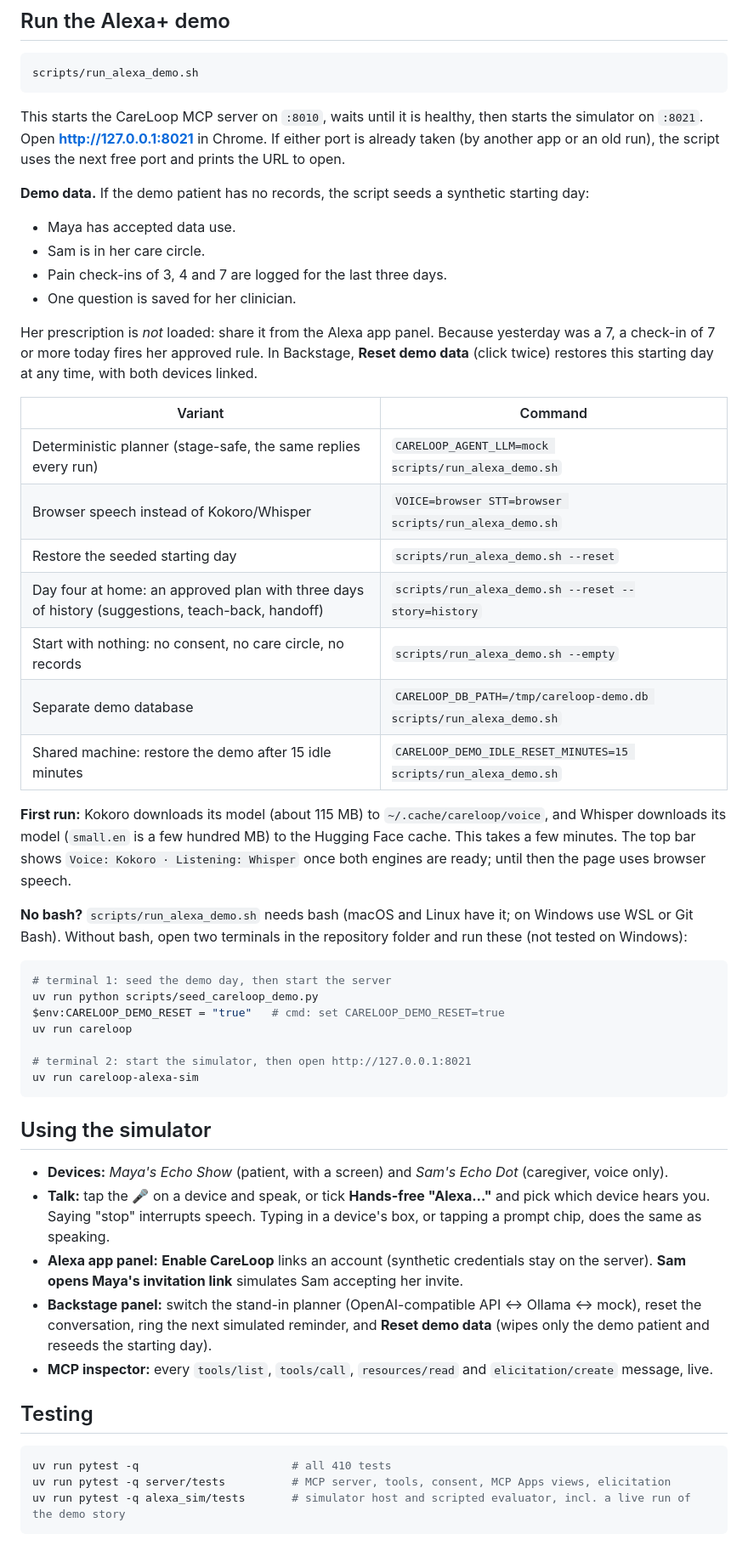
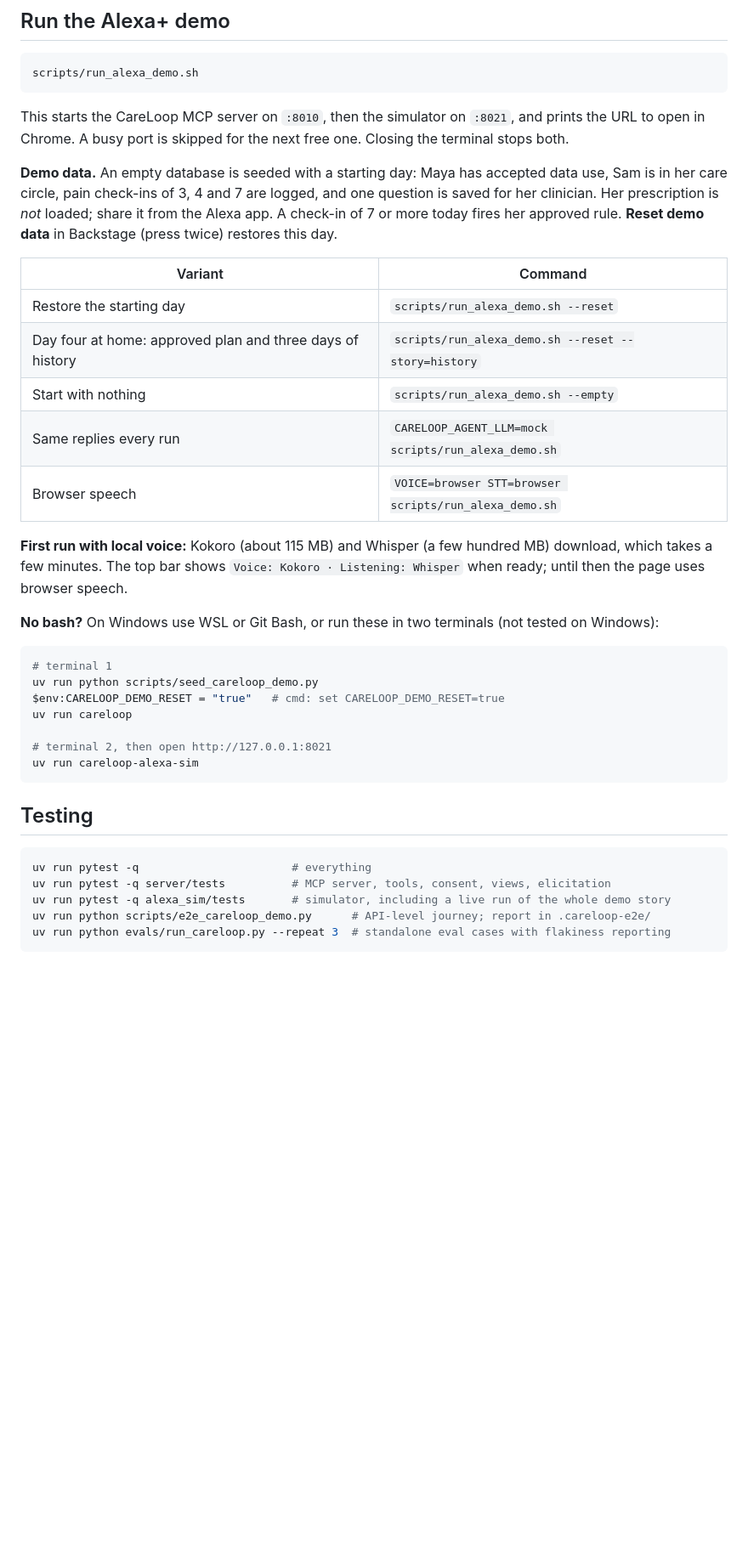
Before and after one commit to Ghost-141/CareLoop, a Markdown page: docs/CARELOOP_SETUP.md, the part around one of its changes. Shown at 85% size. GitHub-like rendering; blank space fills up the shorter version.

````diff
--- a/docs/CARELOOP_SETUP.md
+++ b/docs/CARELOOP_SETUP.md
@@ -70,53 +37,39 @@ uv run pytest -q
 scripts/run_alexa_demo.sh
 ```
 
-This starts the CareLoop MCP server on `:8010`, waits until it is healthy, then starts the simulator on `:8021`. Open **http://127.0.0.1:8021** in Chrome. If either port is already taken (by another app or an old run), the script uses the next free port and prints the URL to open.
+This starts the CareLoop MCP server on `:8010`, then the simulator on `:8021`, and prints the URL to open in Chrome. A busy port is skipped for the next free one. Closing the terminal stops both.
 
-**Demo data.** If the demo patient has no records, the script seeds a synthetic starting day:
-- Maya has accepted data use.
-- Sam is in her care circle.
-- Pain check-ins of 3, 4 and 7 are logged for the last three days.
-- One question is saved for her clinician.
-
-Her prescription is *not* loaded: share it from the Alexa app panel. Because yesterday was a 7, a check-in of 7 or more today fires her approved rule. In Backstage, **Reset demo data** (click twice) restores this starting day at any time, with both devices linked.
+**Demo data.** An empty database is seeded with a starting day: Maya has accepted data use, Sam is in her care circle, pain check-ins of 3, 4 and 7 are logged, and one question is saved for her clinician. Her prescription is *not* loaded; share it from the Alexa app. A check-in of 7 or more today fires her approved rule. **Reset demo data** in Backstage (press twice) restores this day.
 
 | Variant | Command |
 | --- | --- |
-| Deterministic planner (stage-safe, the same replies every run) | `CARELOOP_AGENT_LLM=mock scripts/run_alexa_demo.sh` |
-| Browser speech instead of Kokoro/Whisper | `VOICE=browser STT=browser scripts/run_alexa_demo.sh` |
-| Restore the seeded starting day | `scripts/run_alexa_demo.sh --reset` |
-| Day four at home: an approved plan with three days of history (suggestions, teach-back, handoff) | `scripts/run_alexa_demo.sh --reset --story=history` |
-| Start with nothing: no consent, no care circle, no records | `scripts/run_alexa_demo.sh --empty` |
-| Separate demo database | `CARELOOP_DB_PATH=/tmp/careloop-demo.db scripts/run_alexa_demo.sh` |
-| Shared machine: restore the demo after 15 idle minutes | `CARELOOP_DEMO_IDLE_RESET_MINUTES=15 scripts/run_alexa_demo.sh` |
+| Restore the starting day | `scripts/run_alexa_demo.sh --reset` |
+| Day four at home: approved plan and three days of history | `scripts/run_alexa_demo.sh --reset --story=history` |
+| Start with nothing | `scripts/run_alexa_demo.sh --empty` |
+| Same replies every run | `CARELOOP_AGENT_LLM=mock scripts/run_alexa_demo.sh` |
+| Browser speech | `VOICE=browser STT=browser scripts/run_alexa_demo.sh` |
 
-**First run:** Kokoro downloads its model (about 115 MB) to `~/.cache/careloop/voice`, and Whisper downloads its model (`small.en` is a few hundred MB) to the Hugging Face cache. This takes a few minutes. The top bar shows `Voice: Kokoro · Listening: Whisper` once both engines are ready; until then the page uses browser speech.
+**First run with local voice:** Kokoro (about 115 MB) and Whisper (a few hundred MB) download, which takes a few minutes. The top bar shows `Voice: Kokoro · Listening: Whisper` when ready; until then the page uses browser speech.
 
-**No bash?** `scripts/run_alexa_demo.sh` needs bash (macOS and Linux have it; on Windows use WSL or Git Bash). Without bash, open two terminals in the repository folder and run these (not tested on Windows):
+**No bash?** On Windows use WSL or Git Bash, or run these in two terminals (not tested on Windows):
 
 ```powershell
-# terminal 1: seed the demo day, then start the server
+# terminal 1
 uv run python scripts/seed_careloop_demo.py
 $env:CARELOOP_DEMO_RESET = "true"   # cmd: set CARELOOP_DEMO_RESET=true
 uv run careloop
 
-# terminal 2: start the simulator, then open http://127.0.0.1:8021
+# terminal 2, then open http://127.0.0.1:8021
 uv run careloop-alexa-sim
 ```
-
-## Using the simulator
-
-- **Devices:** *Maya's Echo Show* (patient, with a screen) and *Sam's Echo Dot* (caregiver, voice only).
-- **Talk:** tap the 🎤 on a device and speak, or tick **Hands-free "Alexa…"** and pick which device hears you. Saying "stop" interrupts speech. Typing in a device's box, or tapping a prompt chip, does the same as speaking.
-- **Alexa app panel:** **Enable CareLoop** links an account (synthetic credentials stay on the server). **Sam opens Maya's invitation link** simulates Sam accepting her invite.
-- **Backstage panel:** switch the stand-in planner (OpenAI-compatible API ↔ Ollama ↔ mock), reset the conversation, ring the next simulated reminder, and **Reset demo data** (wipes only the demo patient and reseeds the starting day).
-- **MCP inspector:** every `tools/list`, `tools/call`, `resources/read` and `elicitation/create` message, live.
 
 ## Testing
 
 ```bash
-uv run pytest -q                       # all 410 tests
-uv run pytest -q server/tests          # MCP server, tools, consent, MCP Apps views, elicitation
-uv run pytest -q alexa_sim/tests       # simulator host and scripted evaluator, incl. a live run of the demo story
+uv run pytest -q                       # everything
+uv run pytest -q server/tests          # MCP server, tools, consent, views, elicitation
+uv run pytest -q alexa_sim/tests       # simulator, including a live run of the whole demo story
+uv run python scripts/e2e_careloop_demo.py      # API-level journey; report in .careloop-e2e/
+uv run python evals/run_careloop.py --repeat 3  # standalone eval cases with flakiness reporting
 ```
 
````
Also changed, not shown: other parts of docs/CARELOOP_SETUP.md (+21 -65 lines).
